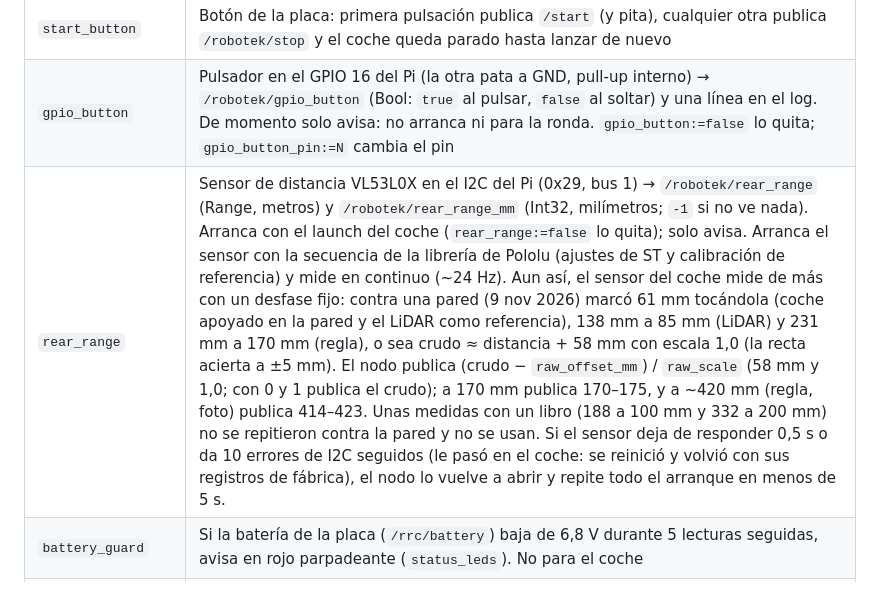
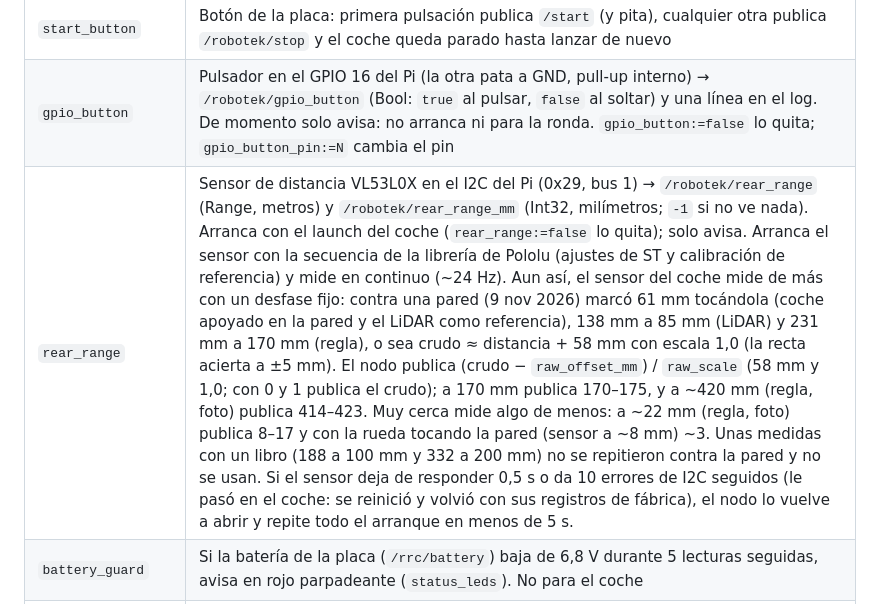
Before and after one commit to renzodamgo/robotek-learn, a Markdown page: src/robotek_hardware/README.md, the part around the change. Drawn GitHub-style.

Commit message:
rear_range README: very close it reads a little short (~22 mm by ruler photo -> 8-17 published; wheel touching the wall, sensor ~8 mm -> ~3)

```diff
--- a/src/robotek_hardware/README.md
+++ b/src/robotek_hardware/README.md
@@ -45,7 +45,7 @@ código 1; `bash tools/get-reference.sh --force` reemplaza (con copia de segurid
 | `imu_adapter` | IMU de la placa a ejes del coche (x adelante, y izquierda, z arriba). Las estrategias integran el giroscopio z, así que los ejes tienen que estar bien |
 | `start_button` | Botón de la placa: primera pulsación publica `/start` (y pita), cualquier otra publica `/robotek/stop` y el coche queda parado hasta lanzar de nuevo |
 | `gpio_button` | Pulsador en el GPIO 16 del Pi (la otra pata a GND, pull-up interno) → `/robotek/gpio_button` (Bool: `true` al pulsar, `false` al soltar) y una línea en el log. De momento solo avisa: no arranca ni para la ronda. `gpio_button:=false` lo quita; `gpio_button_pin:=N` cambia el pin |
-| `rear_range` | Sensor de distancia VL53L0X en el I2C del Pi (0x29, bus 1) → `/robotek/rear_range` (Range, metros) y `/robotek/rear_range_mm` (Int32, milímetros; `-1` si no ve nada). Arranca con el launch del coche (`rear_range:=false` lo quita); solo avisa. Arranca el sensor con la secuencia de la librería de Pololu (ajustes de ST y calibración de referencia) y mide en continuo (~24 Hz). Aun así, el sensor del coche mide de más con un desfase fijo: contra una pared (9 nov 2026) marcó 61 mm tocándola (coche apoyado en la pared y el LiDAR como referencia), 138 mm a 85 mm (LiDAR) y 231 mm a 170 mm (regla), o sea crudo ≈ distancia + 58 mm con escala 1,0 (la recta acierta a ±5 mm). El nodo publica (crudo − `raw_offset_mm`) / `raw_scale` (58 mm y 1,0; con 0 y 1 publica el crudo); a 170 mm publica 170–175, y a ~420 mm (regla, foto) publica 414–423. Unas medidas con un libro (188 a 100 mm y 332 a 200 mm) no se repitieron contra la pared y no se usan. Si el sensor deja de responder 0,5 s o da 10 errores de I2C seguidos (le pasó en el coche: se reinició y volvió con sus registros de fábrica), el nodo lo vuelve a abrir y repite todo el arranque en menos de 5 s. |
+| `rear_range` | Sensor de distancia VL53L0X en el I2C del Pi (0x29, bus 1) → `/robotek/rear_range` (Range, metros) y `/robotek/rear_range_mm` (Int32, milímetros; `-1` si no ve nada). Arranca con el launch del coche (`rear_range:=false` lo quita); solo avisa. Arranca el sensor con la secuencia de la librería de Pololu (ajustes de ST y calibración de referencia) y mide en continuo (~24 Hz). Aun así, el sensor del coche mide de más con un desfase fijo: contra una pared (9 nov 2026) marcó 61 mm tocándola (coche apoyado en la pared y el LiDAR como referencia), 138 mm a 85 mm (LiDAR) y 231 mm a 170 mm (regla), o sea crudo ≈ distancia + 58 mm con escala 1,0 (la recta acierta a ±5 mm). El nodo publica (crudo − `raw_offset_mm`) / `raw_scale` (58 mm y 1,0; con 0 y 1 publica el crudo); a 170 mm publica 170–175, y a ~420 mm (regla, foto) publica 414–423. Muy cerca mide algo de menos: a ~22 mm (regla, foto) publica 8–17 y con la rueda tocando la pared (sensor a ~8 mm) ~3. Unas medidas con un libro (188 a 100 mm y 332 a 200 mm) no se repitieron contra la pared y no se usan. Si el sensor deja de responder 0,5 s o da 10 errores de I2C seguidos (le pasó en el coche: se reinició y volvió con sus registros de fábrica), el nodo lo vuelve a abrir y repite todo el arranque en menos de 5 s. |
 | `battery_guard` | Si la batería de la placa (`/rrc/battery`) baja de 6,8 V durante 5 lecturas seguidas, avisa en rojo parpadeante (`status_leds`). No para el coche |
 | `status_leds` | Los dos LED RGB de la placa: verde = listo para el botón, azul = pulsado (la ronda corre, terminó o se paró), rojo parpadeando = batería baja. Solo lee `/robotek/state` y `/robotek/battery_low` |
 | `imu_axes` | Herramienta de calibración: con el coche quieto y un empujón hacia adelante imprime los ejes de `imu_adapter` |
```
